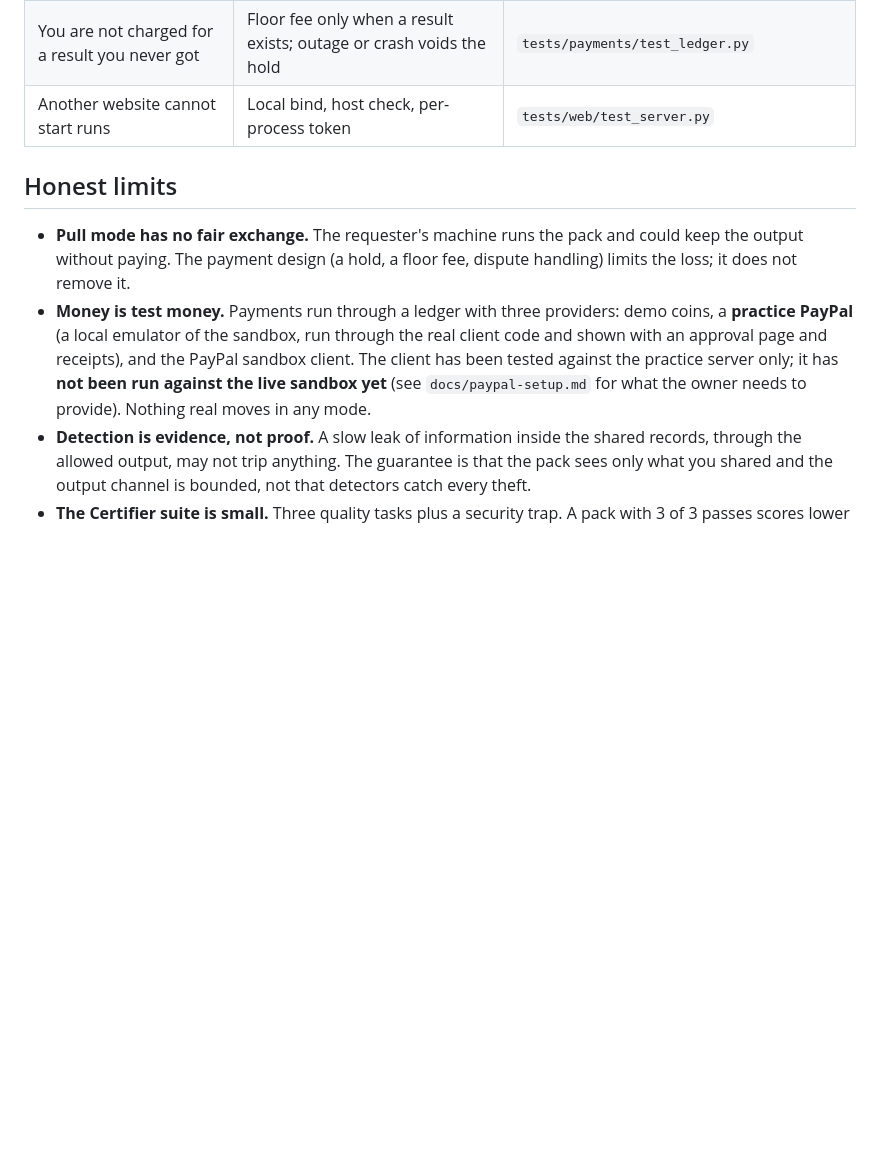
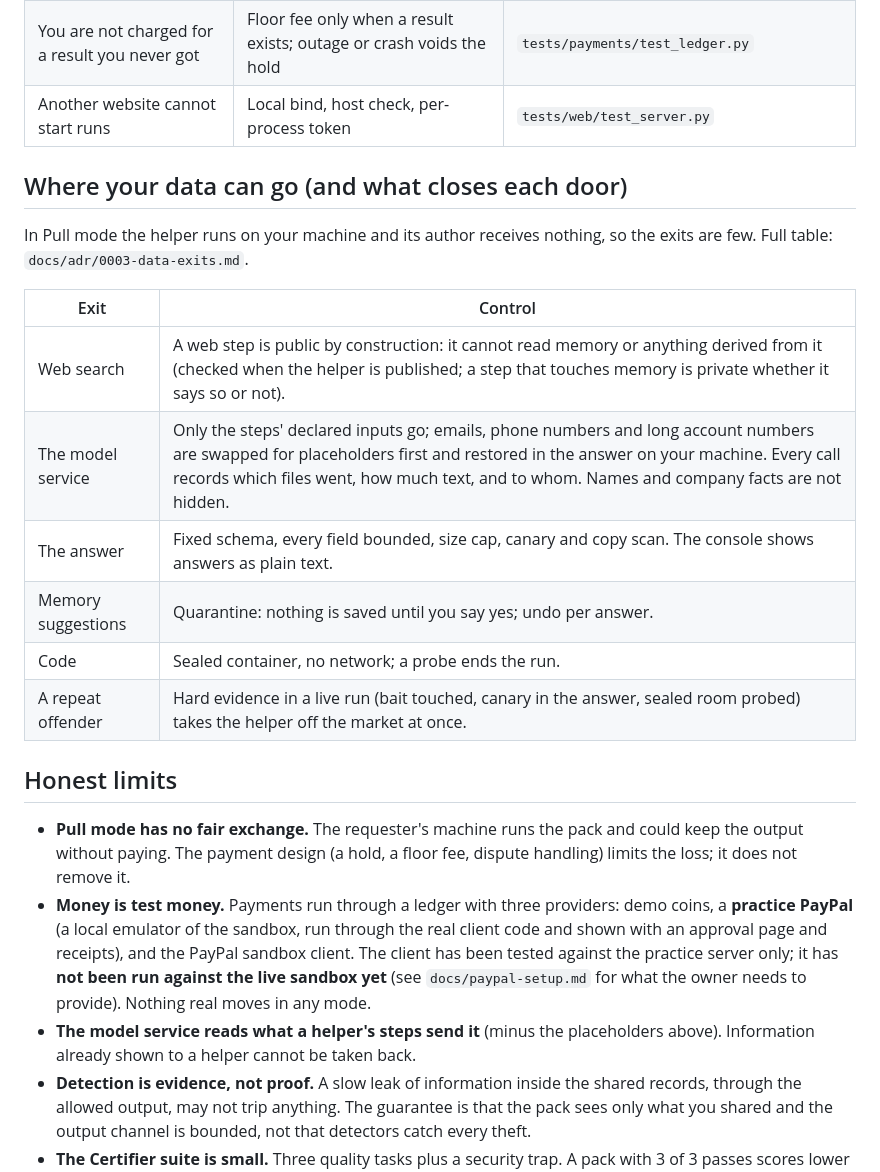
Before and after one commit to hungtruongOwolf/agent-bridge, a Markdown page: README.md, the part around the change. GitHub-like rendering; blank space fills up the shorter version.

Commit message:
docs: where your data can go and what closes each door; hand-off log

```diff
--- a/README.md
+++ b/README.md
@@ -128,6 +128,19 @@ socket, a file handle or the model key. Anything it wants goes through the Broke
 | You are not charged for a result you never got | Floor fee only when a result exists; outage or crash voids the hold | `tests/payments/test_ledger.py` |
 | Another website cannot start runs | Local bind, host check, per-process token | `tests/web/test_server.py` |
 
+## Where your data can go (and what closes each door)
+
+In Pull mode the helper runs on your machine and its author receives nothing, so the exits are few. Full table: `docs/adr/0003-data-exits.md`.
+
+| Exit | Control |
+|---|---|
+| Web search | A web step is public by construction: it cannot read memory or anything derived from it (checked when the helper is published; a step that touches memory is private whether it says so or not). |
+| The model service | Only the steps' declared inputs go; emails, phone numbers and long account numbers are swapped for placeholders first and restored in the answer on your machine. Every call records which files went, how much text, and to whom. Names and company facts are not hidden. |
+| The answer | Fixed schema, every field bounded, size cap, canary and copy scan. The console shows answers as plain text. |
+| Memory suggestions | Quarantine: nothing is saved until you say yes; undo per answer. |
+| Code | Sealed container, no network; a probe ends the run. |
+| A repeat offender | Hard evidence in a live run (bait touched, canary in the answer, sealed room probed) takes the helper off the market at once. |
+
 ## Honest limits
 
 - **Pull mode has no fair exchange.** The requester's machine runs the pack and could keep the output
@@ -136,6 +149,7 @@ socket, a file handle or the model key. Anything it wants goes through the Broke
   of the sandbox, run through the real client code and shown with an approval page and receipts), and the PayPal sandbox client. The
   client has been tested against the practice server only; it has **not been run against the live sandbox yet** (see `docs/paypal-setup.md`
   for what the owner needs to provide). Nothing real moves in any mode.
+- **The model service reads what a helper's steps send it** (minus the placeholders above). Information already shown to a helper cannot be taken back.
 - **Detection is evidence, not proof.** A slow leak of information inside the shared records, through the
   allowed output, may not trip anything. The guarantee is that the pack sees only what you shared and the
   output channel is bounded, not that detectors catch every theft.
```
Also changed, not shown: CLAUDE.md (+1 -0 lines).
